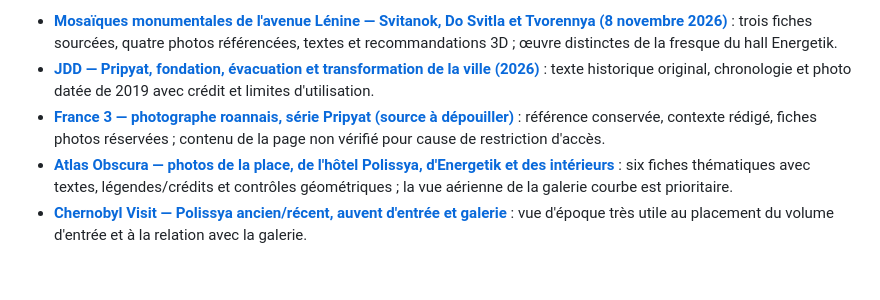
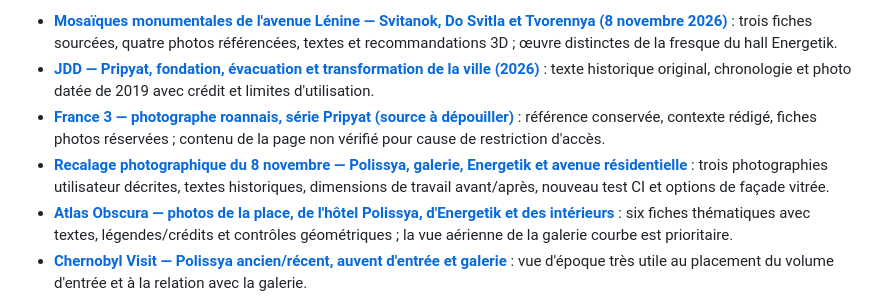
Before and after one commit to glaby91/moteur3d, a Markdown page: docs/pripyat/README.md, the part around the change. Rendered like a GitHub page; blank space fills up the shorter version.

Commit message:
docs(pripyat): indexer recalage archive et atlas illustré Word/PDF

```diff
--- a/docs/pripyat/README.md
+++ b/docs/pripyat/README.md
@@ -25,6 +25,7 @@ La reconstruction du Palais s'inscrit dans un **atlas plus large de Pripiat**, q
 - [**Mosaïques monumentales de l'avenue Lénine — Svitanok, Do Svitla et Tvorennya (8 novembre 2026)**](MOSAIQUES-AVENUE-LENINE-REFERENCES-20261108.md) : trois fiches sourcées, quatre photos référencées, textes et recommandations 3D ; œuvre distinctes de la fresque du hall Energetik.
 - [**JDD — Pripyat, fondation, évacuation et transformation de la ville (2026)**](PRIPYAT-HISTOIRE-EVACUATION-JDD-20261108.md) : texte historique original, chronologie et photo datée de 2019 avec crédit et limites d'utilisation.
 - [**France 3 — photographe roannais, série Pripyat (source à dépouiller)**](PRIPYAT-FRANCE3-PHOTOGRAPHE-ROANNAIS-20261108.md) : référence conservée, contexte rédigé, fiches photos réservées ; contenu de la page non vérifié pour cause de restriction d'accès.
+- [**Recalage photographique du 8 novembre — Polissya, galerie, Energetik et avenue résidentielle**](RECALAGE-PHOTO-POLISSYA-ENERGETIK-261108.md) : trois photographies utilisateur décrites, textes historiques, dimensions de travail avant/après, nouveau test CI et options de façade vitrée.
 - [**Atlas Obscura — photos de la place, de l'hôtel Polissya, d'Energetik et des intérieurs**](PRIPYAT-ATLAS-OBSCURA-PHOTOS-20261108.md) : six fiches thématiques avec textes, légendes/crédits et contrôles géométriques ; la vue aérienne de la galerie courbe est prioritaire.
 - [**Chernobyl Visit — Polissya ancien/récent, auvent d'entrée et galerie**](POLISSYA-PHOTOS-ORIGINALES-ARCADE-CHERNOBYLVISIT-20261108.md) : vue d'époque très utile au placement du volume d'entrée et à la relation avec la galerie.
 - [**Chernobyl Visit — façade historique vitrée d'Energetik et enseigne**](ENERGETIK-FACADE-ARCHIVES-CHERNOBYLVISIT-20261108.md) : vues d'hiver, façade après abandon, texte de toiture et affiche à vérifier.
```
